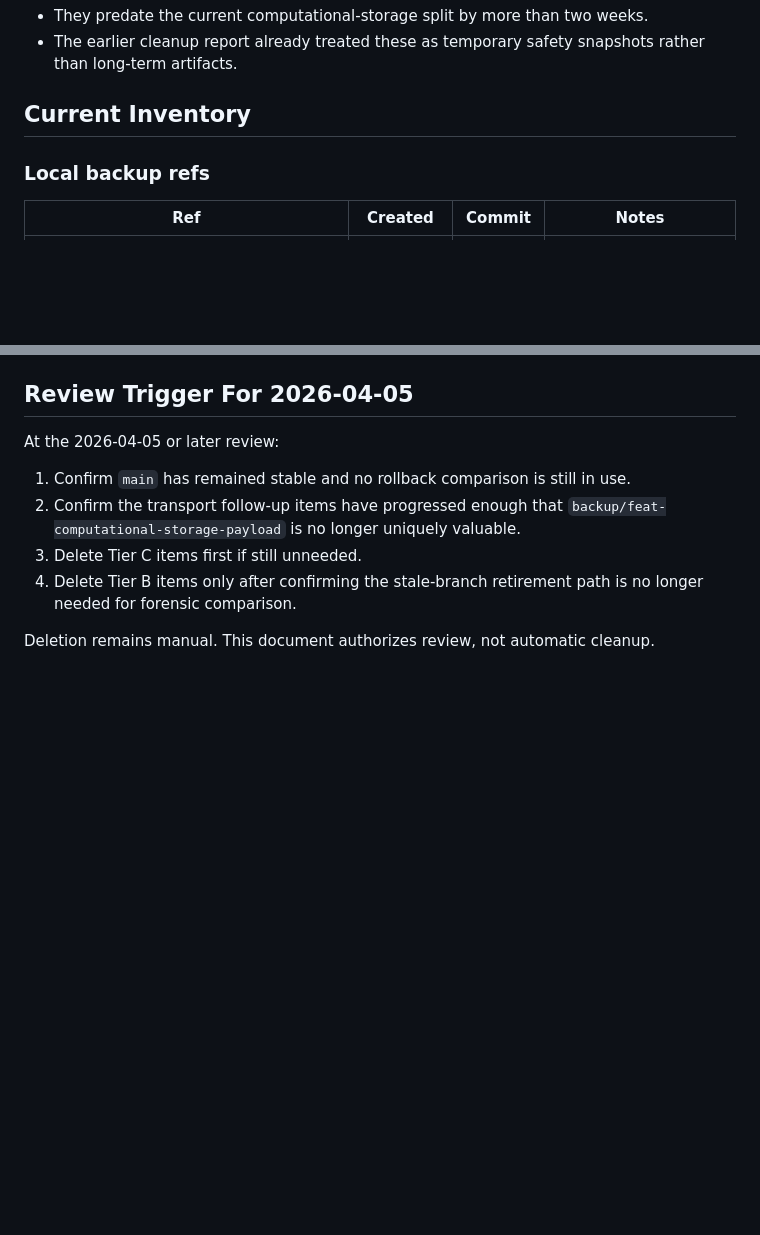
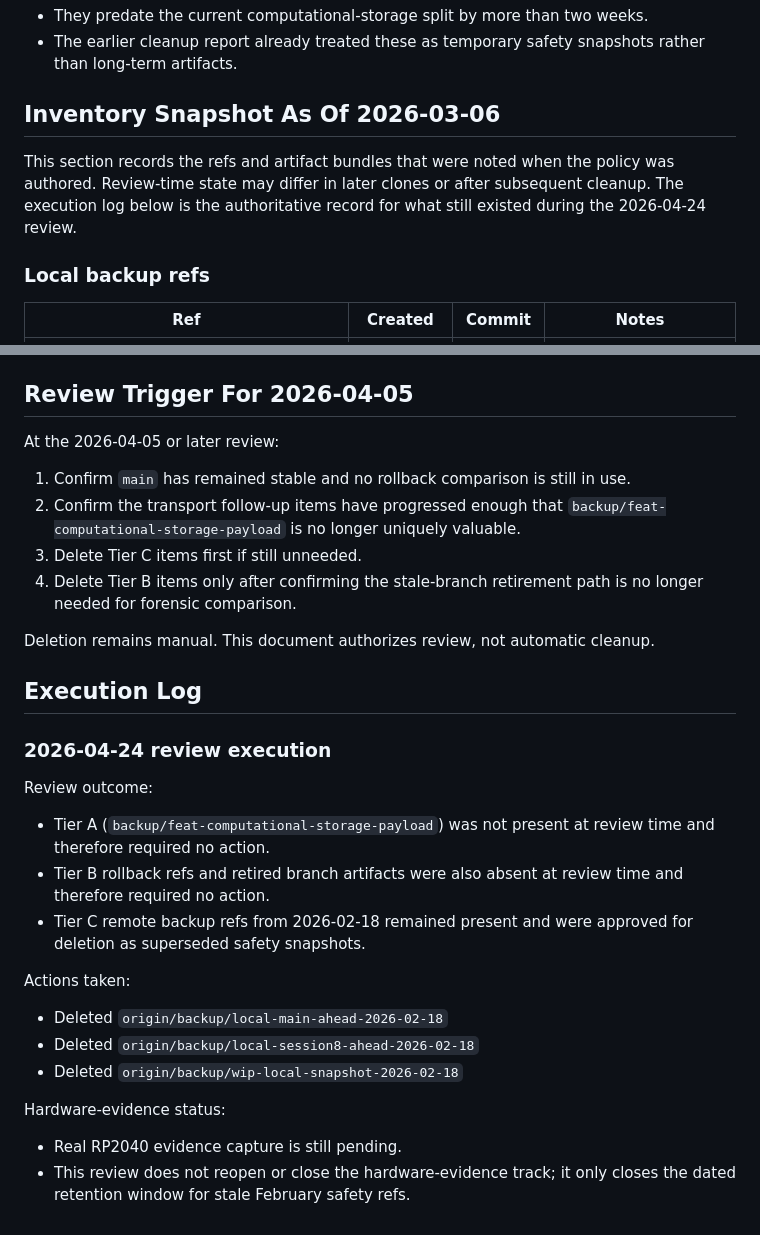
Before and after one commit to mattmre/CHELATEDAI, a Markdown page: docs/computational-storage-retention-policy-2026-03-06.md, 2 parts joined by grey strips. Rendered like a GitHub page; blank space fills up the shorter version.

Commit message:
docs: record 2026-04-24 retention review
Record the dated retention-review execution, clarify that the March inventory table is historical, and document the deletion of the remaining February Tier C backup refs.

Co-authored-by: Copilot <223556219+Copilot@users.noreply.github.com>

```diff
--- a/docs/computational-storage-retention-policy-2026-03-06.md
+++ b/docs/computational-storage-retention-policy-2026-03-06.md
@@ -42,7 +42,12 @@ Reason:
 - They predate the current computational-storage split by more than two weeks.
 - The earlier cleanup report already treated these as temporary safety snapshots rather than long-term artifacts.
 
-## Current Inventory
+## Inventory Snapshot As Of 2026-03-06
+
+This section records the refs and artifact bundles that were noted when the
+policy was authored. Review-time state may differ in later clones or after
+subsequent cleanup. The execution log below is the authoritative record for
+what still existed during the 2026-04-24 review.
 
 ### Local backup refs
 
@@ -86,3 +91,24 @@ At the 2026-04-05 or later review:
 4. Delete Tier B items only after confirming the stale-branch retirement path is no longer needed for forensic comparison.
 
 Deletion remains manual. This document authorizes review, not automatic cleanup.
+
+## Execution Log
+
+### 2026-04-24 review execution
+
+Review outcome:
+
+- Tier A (`backup/feat-computational-storage-payload`) was not present at review time and therefore required no action.
+- Tier B rollback refs and retired branch artifacts were also absent at review time and therefore required no action.
+- Tier C remote backup refs from 2026-02-18 remained present and were approved for deletion as superseded safety snapshots.
+
+Actions taken:
+
+- Deleted `origin/backup/local-main-ahead-2026-02-18`
+- Deleted `origin/backup/local-session8-ahead-2026-02-18`
+- Deleted `origin/backup/wip-local-snapshot-2026-02-18`
+
+Hardware-evidence status:
+
+- Real RP2040 evidence capture is still pending.
+- This review does not reopen or close the hardware-evidence track; it only closes the dated retention window for stale February safety refs.
```
